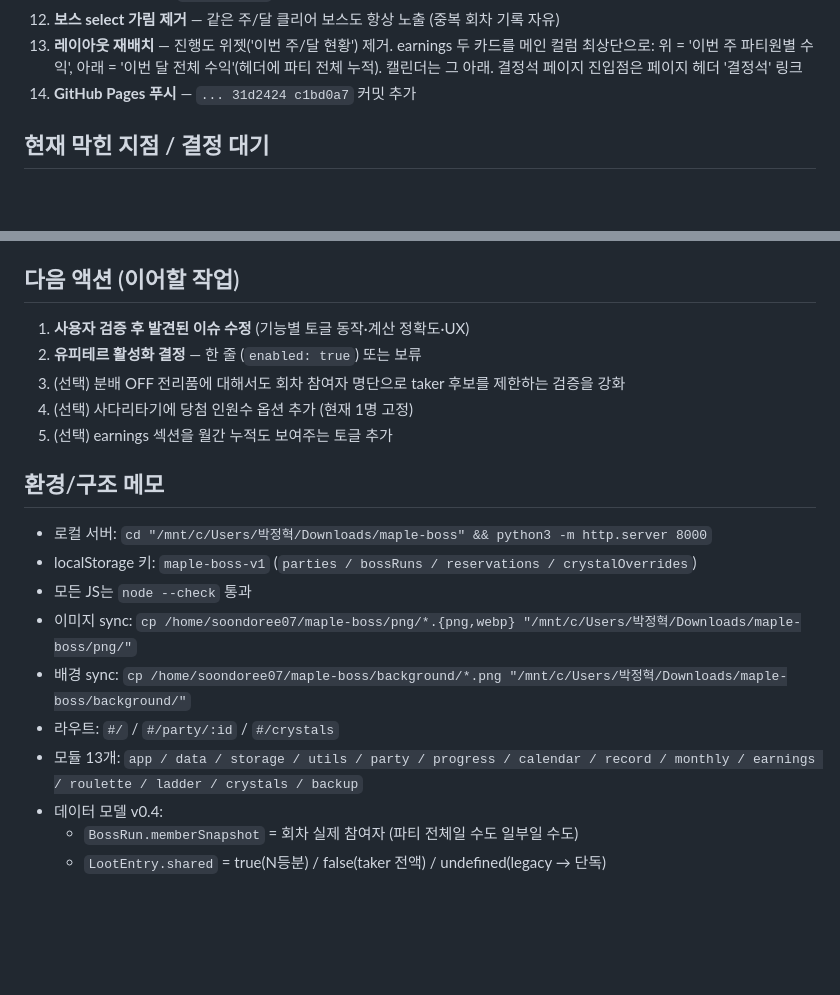
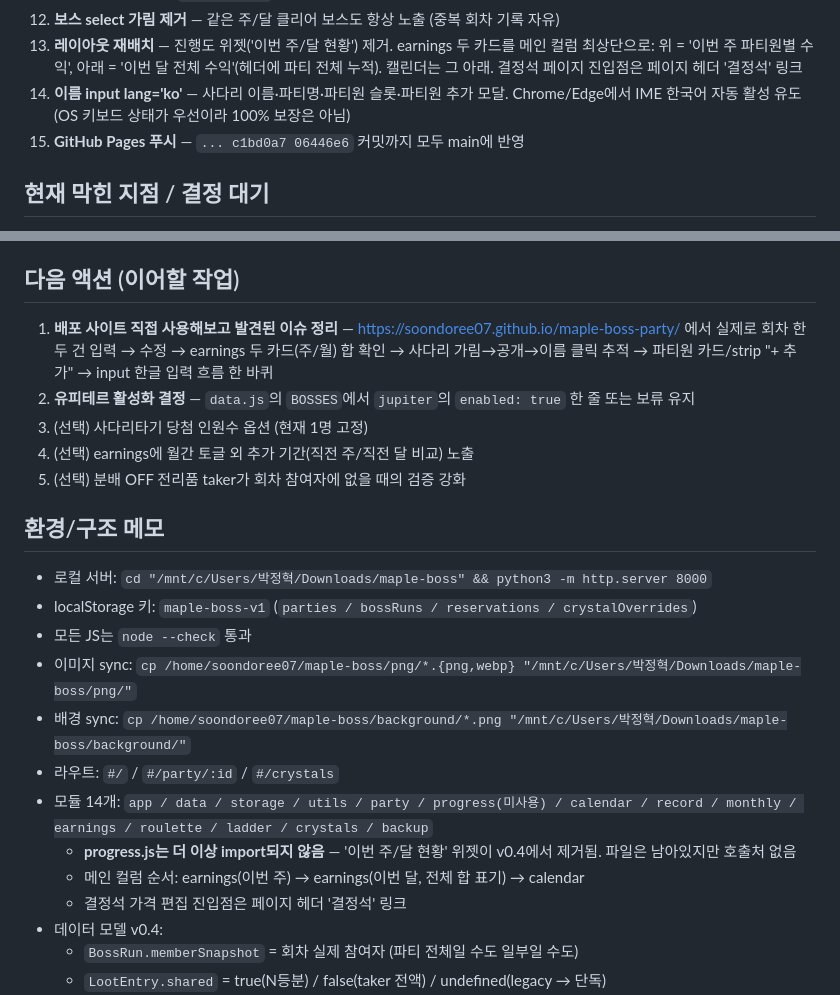
Before and after one commit to soondoree07/maple-boss-party, a Markdown page: RESUME.md, 2 parts joined by grey strips. GitHub-like rendering; blank space fills up the shorter version.

Commit message:
docs: RESUME — wrap session (v0.4 fully pushed, awaiting user verification)
Co-Authored-By: Claude Opus 4.7 (1M context) <noreply@anthropic.com>

```diff
--- a/RESUME.md
+++ b/RESUME.md
@@ -24,7 +24,8 @@
 11. **파티원 추가** — 두 곳에서: 메인 파티 카드 멤버 그리드 끝 "+ 추가" 칩 + 파티 상세 strip 끝 "+ 추가" 칩. 클릭 시 닉네임 모달(trim/중복 검사) → `updateParty`로 members append → 재렌더
 12. **보스 select 가림 제거** — 같은 주/달 클리어 보스도 항상 노출 (중복 회차 기록 자유)
 13. **레이아웃 재배치** — 진행도 위젯('이번 주/달 현황') 제거. earnings 두 카드를 메인 컬럼 최상단으로: 위 = '이번 주 파티원별 수익', 아래 = '이번 달 전체 수익'(헤더에 파티 전체 누적). 캘린더는 그 아래. 결정석 페이지 진입점은 페이지 헤더 '결정석' 링크
-14. **GitHub Pages 푸시** — `... 31d2424 c1bd0a7` 커밋 추가
+14. **이름 input lang='ko'** — 사다리 이름·파티명·파티원 슬롯·파티원 추가 모달. Chrome/Edge에서 IME 한국어 자동 활성 유도(OS 키보드 상태가 우선이라 100% 보장은 아님)
+15. **GitHub Pages 푸시** — `... c1bd0a7 06446e6` 커밋까지 모두 main에 반영
 
 ## 현재 막힌 지점 / 결정 대기
 
@@ -41,11 +42,11 @@
 
 ## 다음 액션 (이어할 작업)
 
-1. **사용자 검증 후 발견된 이슈 수정** (기능별 토글 동작·계산 정확도·UX)
-2. **유피테르 활성화 결정** — 한 줄 (`enabled: true`) 또는 보류
-3. (선택) 분배 OFF 전리품에 대해서도 회차 참여자 명단으로 taker 후보를 제한하는 검증을 강화
-4. (선택) 사다리타기에 당첨 인원수 옵션 추가 (현재 1명 고정)
-5. (선택) earnings 섹션을 월간 누적도 보여주는 토글 추가
+1. **배포 사이트 직접 사용해보고 발견된 이슈 정리** — https://soondoree07.github.io/maple-boss-party/ 에서 실제로 회차 한두 건 입력 → 수정 → earnings 두 카드(주/월) 합 확인 → 사다리 가림→공개→이름 클릭 추적 → 파티원 카드/strip "+ 추가" → input 한글 입력 흐름 한 바퀴
+2. **유피테르 활성화 결정** — `data.js`의 `BOSSES`에서 `jupiter`의 `enabled: true` 한 줄 또는 보류 유지
+3. (선택) 사다리타기 당첨 인원수 옵션 (현재 1명 고정)
+4. (선택) earnings에 월간 토글 외 추가 기간(직전 주/직전 달 비교) 노출
+5. (선택) 분배 OFF 전리품 taker가 회차 참여자에 없을 때의 검증 강화
 
 ## 환경/구조 메모
 
@@ -55,7 +56,10 @@
 - 이미지 sync: `cp /home/soondoree07/maple-boss/png/*.{png,webp} "/mnt/c/Users/박정혁/Downloads/maple-boss/png/"`
 - 배경 sync: `cp /home/soondoree07/maple-boss/background/*.png "/mnt/c/Users/박정혁/Downloads/maple-boss/background/"`
 - 라우트: `#/` / `#/party/:id` / `#/crystals`
-- 모듈 13개: `app / data / storage / utils / party / progress / calendar / record / monthly / earnings / roulette / ladder / crystals / backup`
+- 모듈 14개: `app / data / storage / utils / party / progress(미사용) / calendar / record / monthly / earnings / roulette / ladder / crystals / backup`
+  - **progress.js는 더 이상 import되지 않음** — '이번 주/달 현황' 위젯이 v0.4에서 제거됨. 파일은 남아있지만 호출처 없음
+  - 메인 컬럼 순서: earnings(이번 주) → earnings(이번 달, 전체 합 표기) → calendar
+  - 결정석 가격 편집 진입점은 페이지 헤더 '결정석' 링크
 - 데이터 모델 v0.4:
   - `BossRun.memberSnapshot` = 회차 실제 참여자 (파티 전체일 수도 일부일 수도)
   - `LootEntry.shared` = true(N등분) / false(taker 전액) / undefined(legacy → 단독)
```
Also changed, not shown: other parts of RESUME.md (+1 -1 lines).
